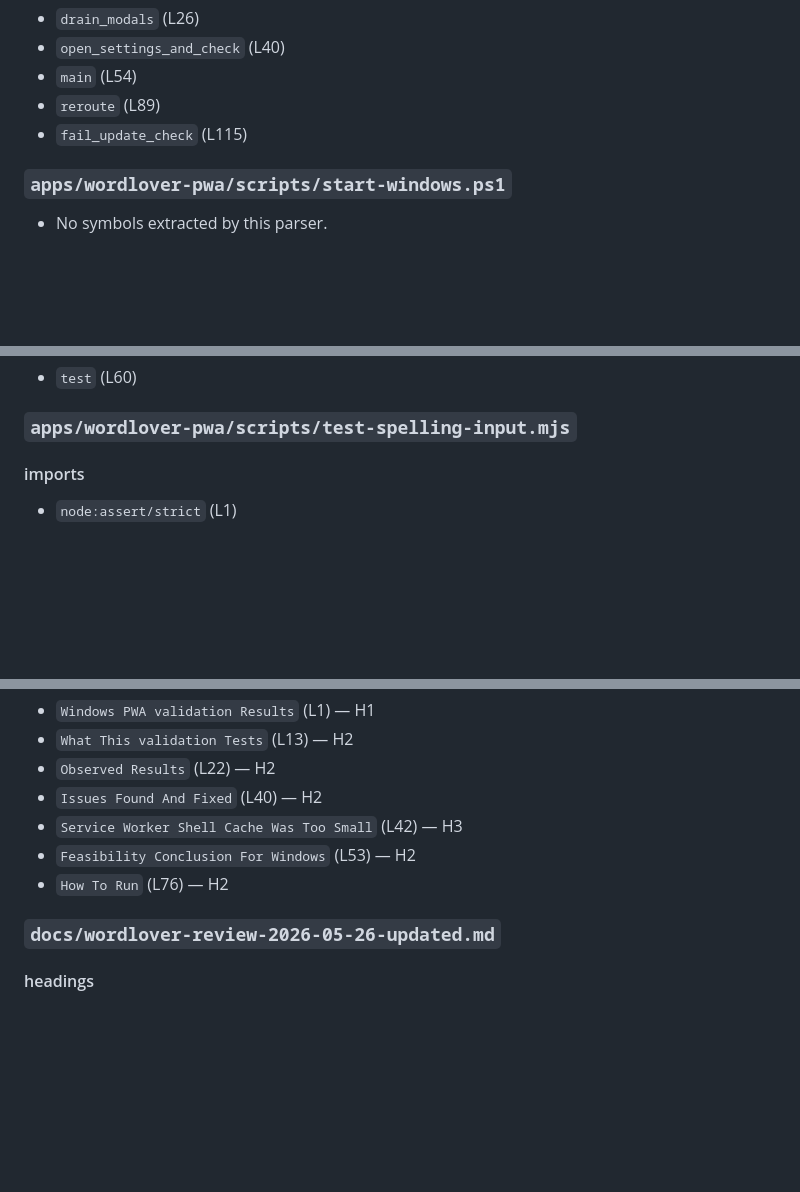
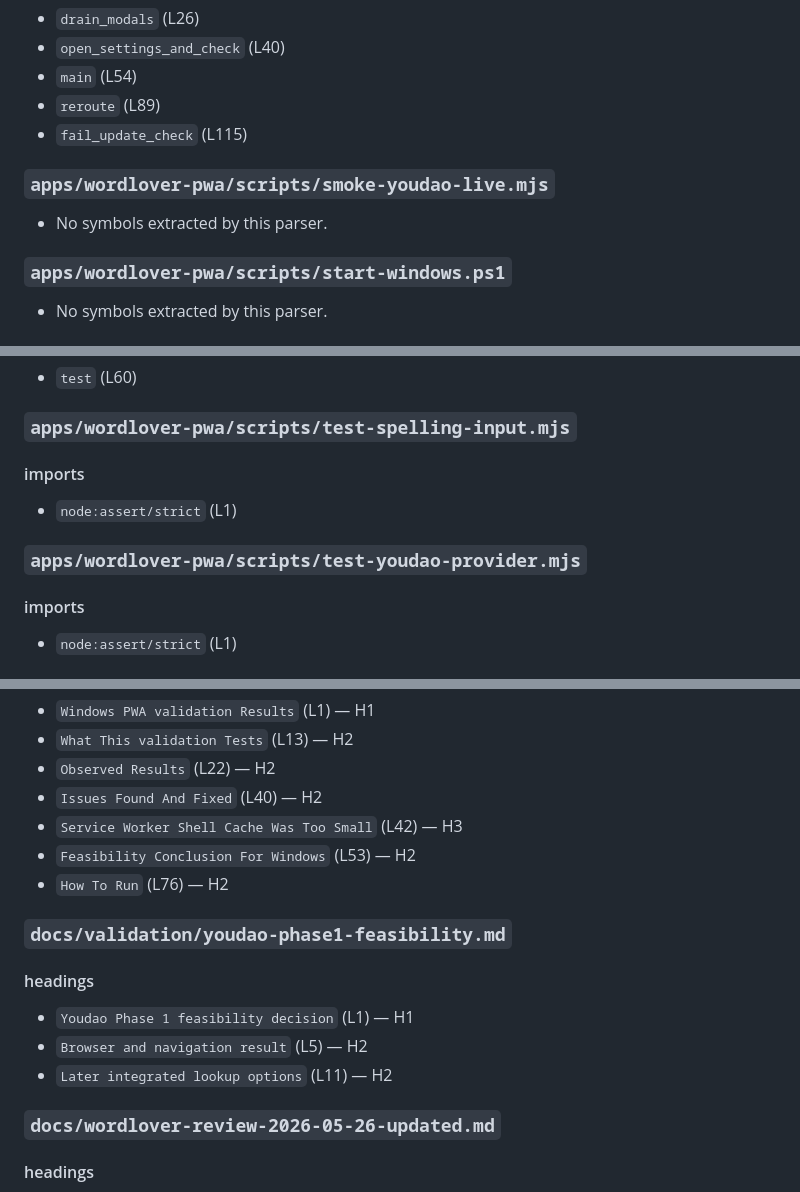
Before and after one commit to colinzou-git/wordLover, a Markdown page: docs/ai/AUTO_SYMBOL_MAP.md, 3 parts joined by grey strips. Drawn GitHub-style; blank space fills up the shorter version.

```diff
--- a/docs/ai/AUTO_SYMBOL_MAP.md
+++ b/docs/ai/AUTO_SYMBOL_MAP.md
@@ -2111,6 +2147,10 @@ python scripts\generate_code_map.py --check
 - `reroute` (L89)
 - `fail_update_check` (L115)
 
+### `apps/wordlover-pwa/scripts/smoke-youdao-live.mjs`
+
+- No symbols extracted by this parser.
+
 ### `apps/wordlover-pwa/scripts/start-windows.ps1`
 
 - No symbols extracted by this parser.
@@ -2148,6 +2188,12 @@ python scripts\generate_code_map.py --check
 - `test` (L60)
 
 ### `apps/wordlover-pwa/scripts/test-spelling-input.mjs`
+
+#### imports
+
+- `node:assert/strict` (L1)
+
+### `apps/wordlover-pwa/scripts/test-youdao-provider.mjs`
 
 #### imports
 
@@ -2650,6 +2696,14 @@ python scripts\generate_code_map.py --check
 - `Feasibility Conclusion For Windows` (L53) — H2
 - `How To Run` (L76) — H2
 
+### `docs/validation/youdao-phase1-feasibility.md`
+
+#### headings
+
+- `Youdao Phase 1 feasibility decision` (L1) — H1
+- `Browser and navigation result` (L5) — H2
+- `Later integrated lookup options` (L11) — H2
+
 ### `docs/wordlover-review-2026-05-26-updated.md`
 
 #### headings
```
Also changed, not shown: other parts of docs/ai/AUTO_SYMBOL_MAP.md (+37 -1 lines).
